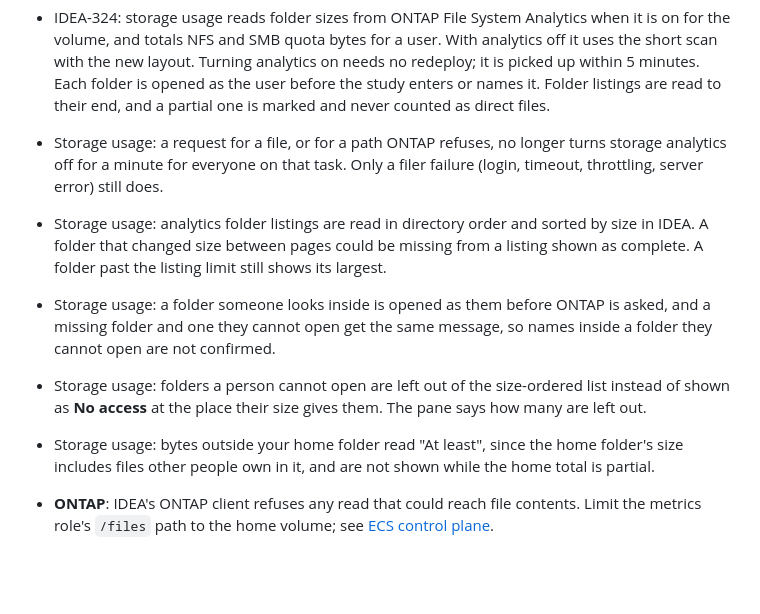
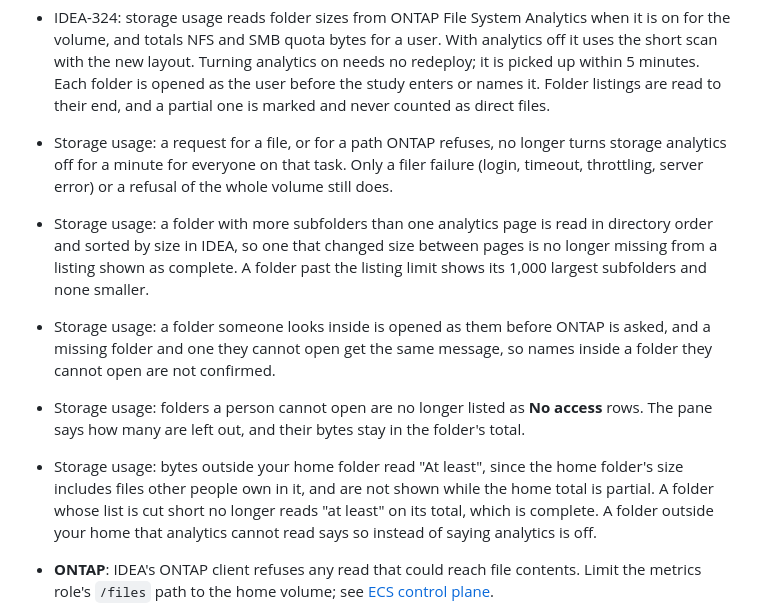
Before and after one commit to cfs-energy/idea, a Markdown page: docs/changelog.md, the part around the change. Rendered like a GitHub page; blank space fills up the shorter version.

Commit message:
docs(changelog): correct the storage usage lines

```diff
--- a/docs/changelog.md
+++ b/docs/changelog.md
@@ -28,11 +28,11 @@ and this project adheres to [Calendar Versioning](https://calver.org/).
 * **Image bakes**: a bake working past `image_pipeline.bake_time_limit_minutes` (default 120) fails in any state, including rows left by a dead process, and a failed bake removes its builder, test desktop, hidden queue and unpromoted image at once and logs `IDEA_IMAGE_BAKE_FAILED`. The queue and EC2 capacity waits are off that clock; a capacity wait gives up after five tries. A bake in flight at upgrade gets a full limit from the upgrade. Each bake's validation stack and test desktop name that bake, so a worker past its limit cannot remove a retry's. A hung shared home fails the compute canary within a minute naming the path. The test launch no longer fails when a host's own reboot event races it. A new kernel no longer fills the 1 GB /boot on Rocky images: desktop images drop rescue images and the superseded kernel.
 * **Monthly image rebuild**: the monthly trigger rebuilds every desktop and compute image, even when the vendor image and release are unchanged, so images pick up package fixes. It waits for bakes in flight and skips pinned and held rows.
 * IDEA-324: storage usage reads folder sizes from ONTAP File System Analytics when it is on for the volume, and totals NFS and SMB quota bytes for a user. With analytics off it uses the short scan with the new layout. Turning analytics on needs no redeploy; it is picked up within 5 minutes. Each folder is opened as the user before the study enters or names it. Folder listings are read to their end, and a partial one is marked and never counted as direct files.
-* Storage usage: a request for a file, or for a path ONTAP refuses, no longer turns storage analytics off for a minute for everyone on that task. Only a filer failure (login, timeout, throttling, server error) still does.
-* Storage usage: analytics folder listings are read in directory order and sorted by size in IDEA. A folder that changed size between pages could be missing from a listing shown as complete. A folder past the listing limit still shows its largest.
+* Storage usage: a request for a file, or for a path ONTAP refuses, no longer turns storage analytics off for a minute for everyone on that task. Only a filer failure (login, timeout, throttling, server error) or a refusal of the whole volume still does.
+* Storage usage: a folder with more subfolders than one analytics page is read in directory order and sorted by size in IDEA, so one that changed size between pages is no longer missing from a listing shown as complete. A folder past the listing limit shows its 1,000 largest subfolders and none smaller.
 * Storage usage: a folder someone looks inside is opened as them before ONTAP is asked, and a missing folder and one they cannot open get the same message, so names inside a folder they cannot open are not confirmed.
-* Storage usage: folders a person cannot open are left out of the size-ordered list instead of shown as **No access** at the place their size gives them. The pane says how many are left out.
-* Storage usage: bytes outside your home folder read "At least", since the home folder's size includes files other people own in it, and are not shown while the home total is partial.
+* Storage usage: folders a person cannot open are no longer listed as **No access** rows. The pane says how many are left out, and their bytes stay in the folder's total.
+* Storage usage: bytes outside your home folder read "At least", since the home folder's size includes files other people own in it, and are not shown while the home total is partial. A folder whose list is cut short no longer reads "at least" on its total, which is complete. A folder outside your home that analytics cannot read says so instead of saying analytics is off.
 * **ONTAP**: IDEA's ONTAP client refuses any read that could reach file contents. Limit the metrics role's `/files` path to the home volume; see [ECS control plane](first-time-users/cluster-operations/update-idea-cluster/ecs-control-plane.md).
 * IDEA-307: finished jobs are removed from the job cache after 400 days (`scheduler.job_cache.finished_job_retention_days`) and its backup copy is written compacted. The copy to EFS runs hourly instead of every five minutes (`scheduler.job_cache.backup_interval_seconds`). A restored scheduler learns finished jobs from OpenSearch instead of repeating their completion emails and metrics, and restores license usage for provisioned jobs. The prune walks past rows it cannot delete, each pass logs one line, and a cluster with no finished jobs no longer logs an hourly error.
 * IDEA-308, IDEA-309, IDEA-311: personal costs store desktop inventory changes instead of a snapshot every 15 minutes, and admin reports, Insights and the admin user costs page read stored records instead of scanning the table. Costs are unchanged, including personal storage shares, which stay on the home folder scan when analytics is on. A failed desktop history read shows as unavailable and is never stored as a complete figure. The head index seed resumes across collector runs without showing users "Collector overdue".
```
